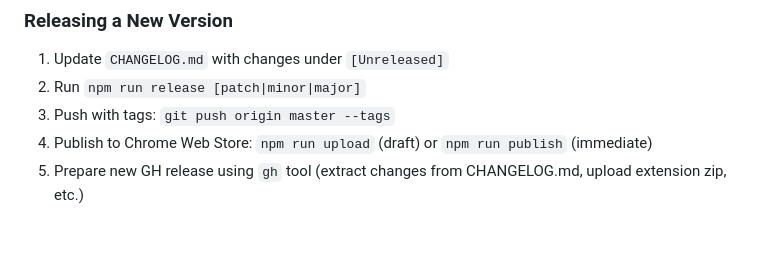
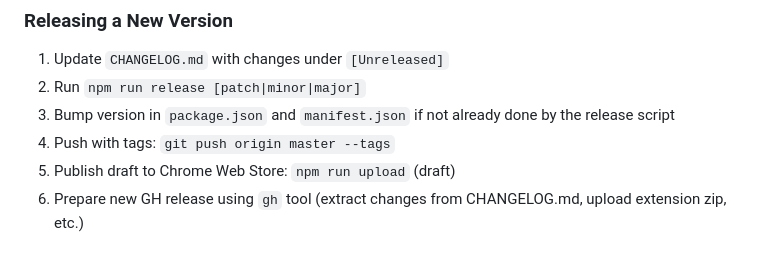
Before and after one commit to nalajcie/muteme-chrome-webhid-extension, a Markdown page: .github/copilot-instructions.md, the part around the change. Rendered like a GitHub page.

Commit message:
update copilot-instructions.md with release strategy

```diff
--- a/.github/copilot-instructions.md
+++ b/.github/copilot-instructions.md
@@ -168,6 +168,7 @@ Teams UI changes frequently. Check for:
 
 1. Update `CHANGELOG.md` with changes under `[Unreleased]`
 2. Run `npm run release [patch|minor|major]`
-3. Push with tags: `git push origin master --tags`
-4. Publish to Chrome Web Store: `npm run upload` (draft) or `npm run publish` (immediate)
-5. Prepare new GH release using `gh` tool (extract changes from CHANGELOG.md, upload extension zip, etc.)
+3. Bump version in `package.json` and `manifest.json` if not already done by the release script
+4. Push with tags: `git push origin master --tags`
+5. Publish draft to Chrome Web Store: `npm run upload` (draft)
+6. Prepare new GH release using `gh` tool (extract changes from CHANGELOG.md, upload extension zip, etc.)
```
